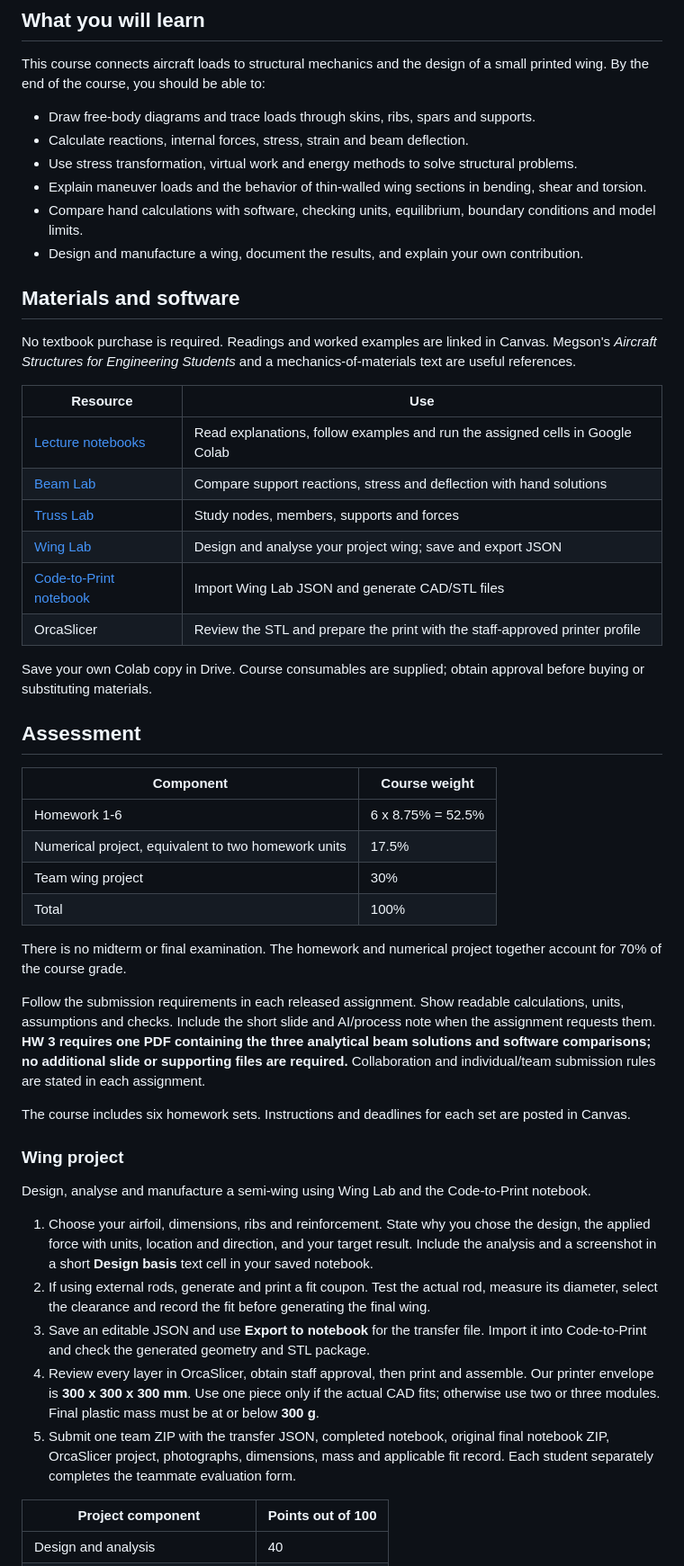
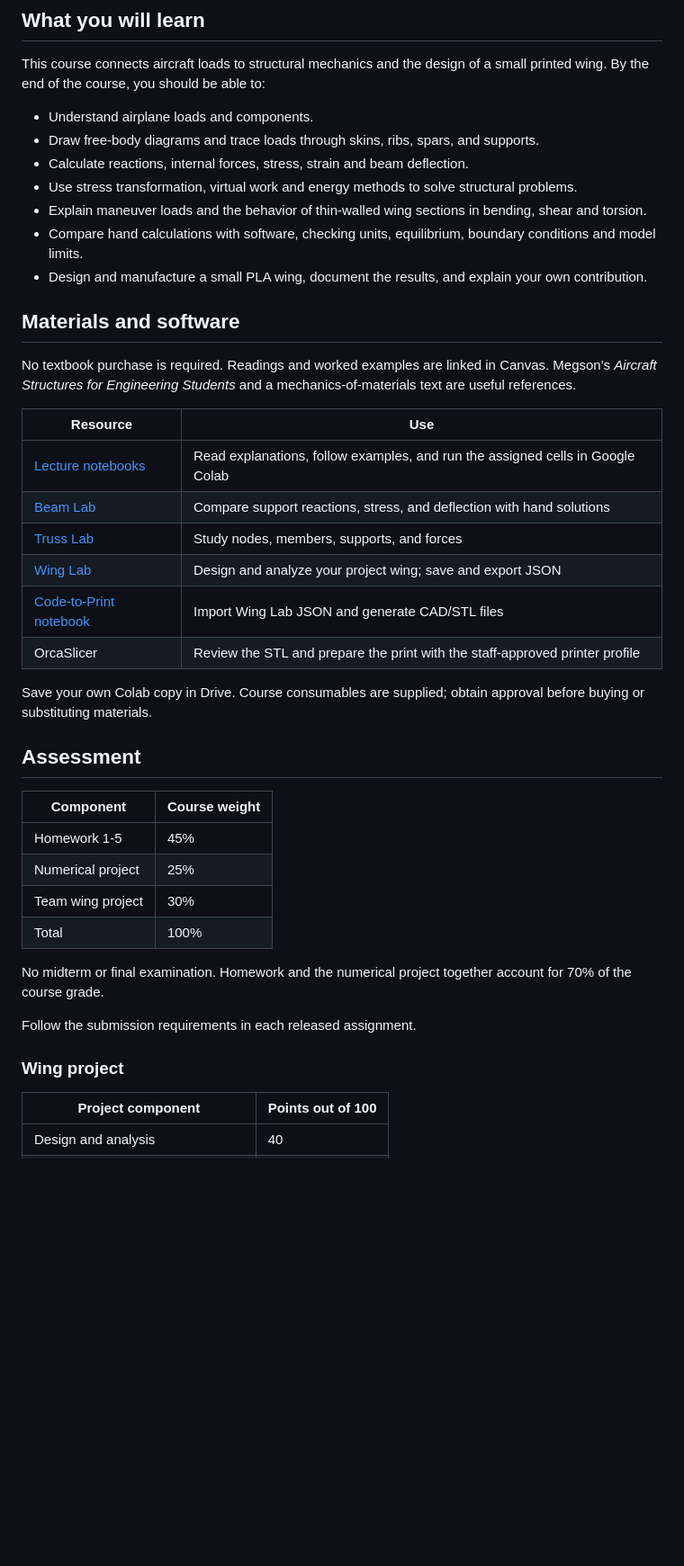
Before and after one commit to Ehsan-Roohi/Aerospace-Structures, a Markdown page: SYLLABUS.md, the part around one of its changes. Shown at 90% size. Rendered like a GitHub page; blank space fills up the shorter version.

Commit message:
Sync syllabus with instructor updated Canvas version

```diff
--- a/SYLLABUS.md
+++ b/SYLLABUS.md
@@ -20,12 +20,13 @@ University of Massachusetts Amherst | Fall 2026 | Updated October 23, 2026
 
 This course connects aircraft loads to structural mechanics and the design of a small printed wing. By the end of the course, you should be able to:
 
-- Draw free-body diagrams and trace loads through skins, ribs, spars and supports.
+- Understand airplane loads and components.
+- Draw free-body diagrams and trace loads through skins, ribs, spars, and supports.
 - Calculate reactions, internal forces, stress, strain and beam deflection.
 - Use stress transformation, virtual work and energy methods to solve structural problems.
 - Explain maneuver loads and the behavior of thin-walled wing sections in bending, shear and torsion.
 - Compare hand calculations with software, checking units, equilibrium, boundary conditions and model limits.
-- Design and manufacture a wing, document the results, and explain your own contribution.
+- Design and manufacture a small PLA wing, document the results, and explain your own contribution.
 
 ## Materials and software
 
@@ -33,10 +34,10 @@ No textbook purchase is required. Readings and worked examples are linked in Can
 
 | Resource | Use |
 | --- | --- |
-| [Lecture notebooks](https://github.com/Ehsan-Roohi/Aerospace-Structures/blob/main/notebooks/README.md) | Read explanations, follow examples and run the assigned cells in Google Colab |
-| [Beam Lab](https://ehsan-roohi.github.io/Aerospace-Structures/wing-lab.html#beam) | Compare support reactions, stress and deflection with hand solutions |
-| [Truss Lab](https://ehsan-roohi.github.io/Aerospace-Structures/truss-lab.html) | Study nodes, members, supports and forces |
-| [Wing Lab](https://ehsan-roohi.github.io/Aerospace-Structures/wing-lab.html#wing) | Design and analyse your project wing; save and export JSON |
+| [Lecture notebooks](https://github.com/Ehsan-Roohi/Aerospace-Structures/blob/main/notebooks/README.md) | Read explanations, follow examples, and run the assigned cells in Google Colab |
+| [Beam Lab](https://ehsan-roohi.github.io/Aerospace-Structures/wing-lab.html#beam) | Compare support reactions, stress, and deflection with hand solutions |
+| [Truss Lab](https://ehsan-roohi.github.io/Aerospace-Structures/truss-lab.html) | Study nodes, members, supports, and forces |
+| [Wing Lab](https://ehsan-roohi.github.io/Aerospace-Structures/wing-lab.html#wing) | Design and analyze your project wing; save and export JSON |
 | [Code-to-Print notebook](https://colab.research.google.com/github/Ehsan-Roohi/Aerospace-Structures/blob/v1.3.1/notebooks/MIE446_Code_to_Print_Wing.ipynb) | Import Wing Lab JSON and generate CAD/STL files |
 | OrcaSlicer | Review the STL and prepare the print with the staff-approved printer profile |
 
@@ -46,26 +47,16 @@ Save your own Colab copy in Drive. Course consumables are supplied; obtain appro
 
 | Component | Course weight |
 | --- | --- |
-| Homework 1-6 | 6 x 8.75% = 52.5% |
-| Numerical project, equivalent to two homework units | 17.5% |
+| Homework 1-5 | 45% |
+| Numerical project | 25% |
 | Team wing project | 30% |
 | Total | 100% |
 
-There is no midterm or final examination. The homework and numerical project together account for 70% of the course grade.
+No midterm or final examination. Homework and the numerical project together account for 70% of the course grade.
 
-Follow the submission requirements in each released assignment. Show readable calculations, units, assumptions and checks. Include the short slide and AI/process note when the assignment requests them. **HW 3 requires one PDF containing the three analytical beam solutions and software comparisons; no additional slide or supporting files are required.** Collaboration and individual/team submission rules are stated in each assignment.
-
-The course includes six homework sets. Instructions and deadlines for each set are posted in Canvas.
+Follow the submission requirements in each released assignment.
 
 ### Wing project
-
-Design, analyse and manufacture a semi-wing using Wing Lab and the Code-to-Print notebook.
-
-1. Choose your airfoil, dimensions, ribs and reinforcement. State why you chose the design, the applied force with units, location and direction, and your target result. Include the analysis and a screenshot in a short **Design basis** text cell in your saved notebook.
-2. If using external rods, generate and print a fit coupon. Test the actual rod, measure its diameter, select the clearance and record the fit before generating the final wing.
-3. Save an editable JSON and use **Export to notebook** for the transfer file. Import it into Code-to-Print and check the generated geometry and STL package.
-4. Review every layer in OrcaSlicer, obtain staff approval, then print and assemble. Our printer envelope is **300 x 300 x 300 mm**. Use one piece only if the actual CAD fits; otherwise use two or three modules. Final plastic mass must be at or below **300 g**.
-5. Submit one team ZIP with the transfer JSON, completed notebook, original final notebook ZIP, OrcaSlicer project, photographs, dimensions, mass and applicable fit record. Each student separately completes the teammate evaluation form.
 
 | Project component | Points out of 100 |
 | --- | --- |
```
Also changed, not shown: other parts of SYLLABUS.md (+12 -16 lines).
